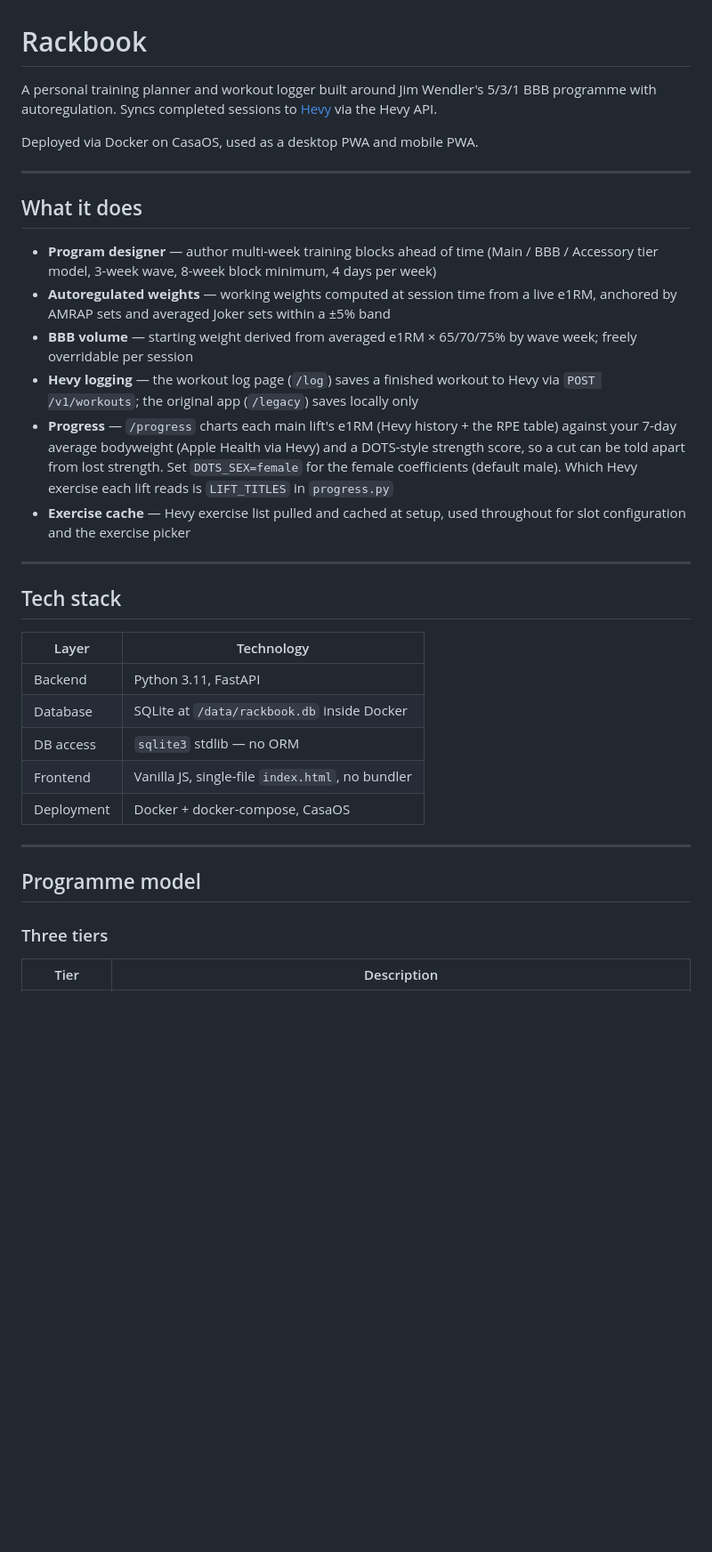
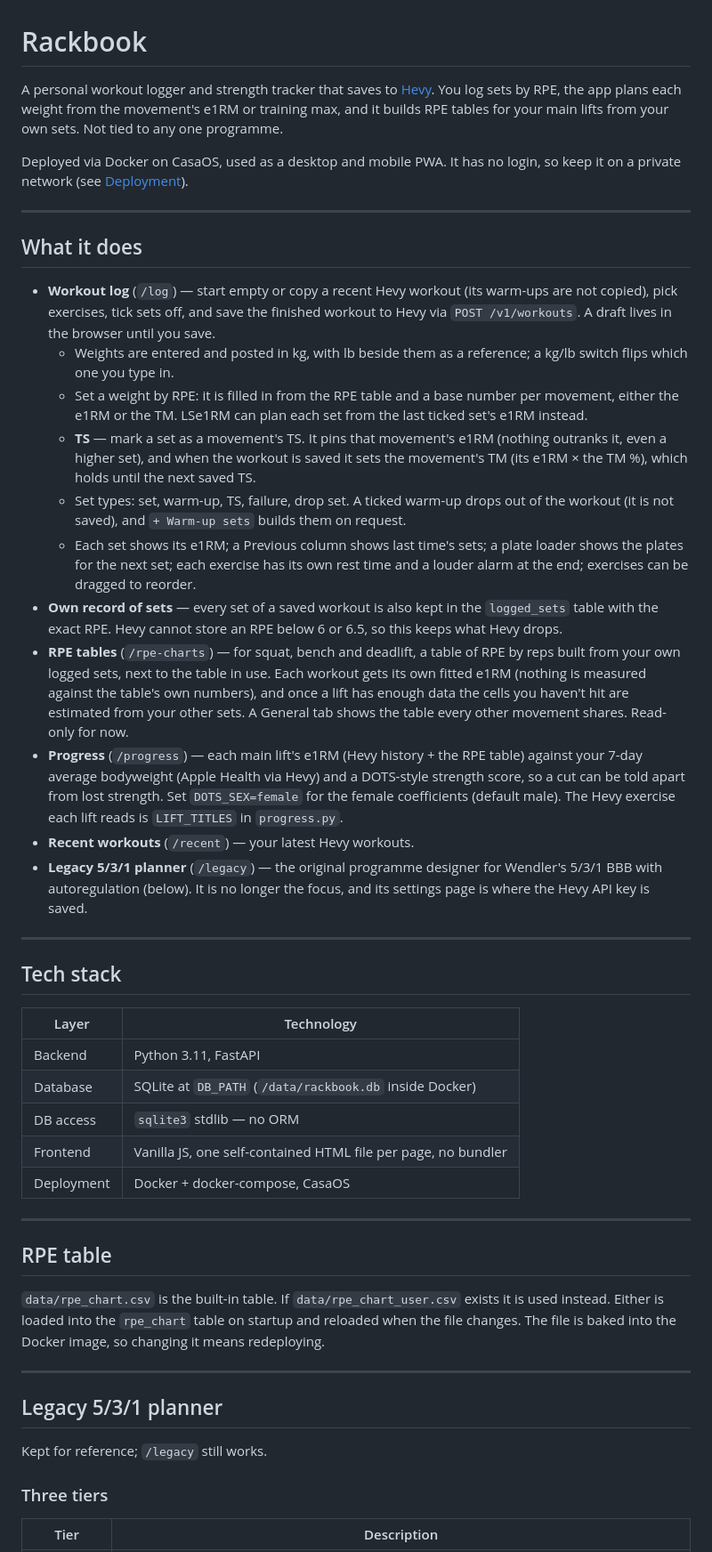
Before and after one commit to bross84/531BBB-AR, a Markdown page: README.md, the part around one of its changes. Shown at 89% size. Rendered like a GitHub page; blank space fills up the shorter version.

```diff
--- a/README.md
+++ b/README.md
@@ -1,19 +1,24 @@
 # Rackbook
 
-A personal training planner and workout logger built around Jim Wendler's 5/3/1 BBB programme with autoregulation. Syncs completed sessions to [Hevy](https://hevyapp.com) via the Hevy API.
+A personal workout logger and strength tracker that saves to [Hevy](https://hevyapp.com). You log sets by RPE, the app plans each weight from the movement's e1RM or training max, and it builds RPE tables for your main lifts from your own sets. Not tied to any one programme.
 
-Deployed via Docker on CasaOS, used as a desktop PWA and mobile PWA.
+Deployed via Docker on CasaOS, used as a desktop and mobile PWA. It has no login, so keep it on a private network (see [Deployment](#deployment)).
 
 ---
 
 ## What it does
 
-- **Program designer** — author multi-week training blocks ahead of time (Main / BBB / Accessory tier model, 3-week wave, 8-week block minimum, 4 days per week)
-- **Autoregulated weights** — working weights computed at session time from a live e1RM, anchored by AMRAP sets and averaged Joker sets within a ±5% band
-- **BBB volume** — starting weight derived from averaged e1RM × 65/70/75% by wave week; freely overridable per session
-- **Hevy logging** — the workout log page (`/log`) saves a finished workout to Hevy via `POST /v1/workouts`; the original app (`/legacy`) saves locally only
-- **Progress** — `/progress` charts each main lift's e1RM (Hevy history + the RPE table) against your 7-day average bodyweight (Apple Health via Hevy) and a DOTS-style strength score, so a cut can be told apart from lost strength. Set `DOTS_SEX=female` for the female coefficients (default male). Which Hevy exercise each lift reads is `LIFT_TITLES` in `progress.py`
-- **Exercise cache** — Hevy exercise list pulled and cached at setup, used throughout for slot configuration and the exercise picker
+- **Workout log** (`/log`) — start empty or copy a recent Hevy workout (its warm-ups are not copied), pick exercises, tick sets off, and save the finished workout to Hevy via `POST /v1/workouts`. A draft lives in the browser until you save.
+  - Weights are entered and posted in kg, with lb beside them as a reference; a kg/lb switch flips which one you type in.
+  - Set a weight by RPE: it is filled in from the RPE table and a base number per movement, either the e1RM or the TM. LSe1RM can plan each set from the last ticked set's e1RM instead.
+  - **TS** — mark a set as a movement's TS. It pins that movement's e1RM (nothing outranks it, even a higher set), and when the workout is saved it sets the movement's TM (its e1RM × the TM %), which holds until the next saved TS.
+  - Set types: set, warm-up, TS, failure, drop set. A ticked warm-up drops out of the workout (it is not saved), and `+ Warm-up sets` builds them on request.
+  - Each set shows its e1RM; a Previous column shows last time's sets; a plate loader shows the plates for the next set; each exercise has its own rest time and a louder alarm at the end; exercises can be dragged to reorder.
+- **Own record of sets** — every set of a saved workout is also kept in the `logged_sets` table with the exact RPE. Hevy cannot store an RPE below 6 or 6.5, so this keeps what Hevy drops.
+- **RPE tables** (`/rpe-charts`) — for squat, bench and deadlift, a table of RPE by reps built from your own logged sets, next to the table in use. Each workout gets its own fitted e1RM (nothing is measured against the table's own numbers), and once a lift has enough data the cells you haven't hit are estimated from your other sets. A General tab shows the table every other movement shares. Read-only for now.
+- **Progress** (`/progress`) — each main lift's e1RM (Hevy history + the RPE table) against your 7-day average bodyweight (Apple Health via Hevy) and a DOTS-style strength score, so a cut can be told apart from lost strength. Set `DOTS_SEX=female` for the female coefficients (default male). The Hevy exercise each lift reads is `LIFT_TITLES` in `progress.py`.
+- **Recent workouts** (`/recent`) — your latest Hevy workouts.
+- **Legacy 5/3/1 planner** (`/legacy`) — the original programme designer for Wendler's 5/3/1 BBB with autoregulation (below). It is no longer the focus, and its settings page is where the Hevy API key is saved.
 
 ---
 
@@ -22,14 +27,22 @@ Deployed via Docker on CasaOS, used as a desktop PWA and mobile PWA.
 | Layer | Technology |
 |---|---|
 | Backend | Python 3.11, FastAPI |
-| Database | SQLite at `/data/rackbook.db` inside Docker |
+| Database | SQLite at `DB_PATH` (`/data/rackbook.db` inside Docker) |
 | DB access | `sqlite3` stdlib — no ORM |
-| Frontend | Vanilla JS, single-file `index.html`, no bundler |
+| Frontend | Vanilla JS, one self-contained HTML file per page, no bundler |
 | Deployment | Docker + docker-compose, CasaOS |
 
 ---
 
-## Programme model
+## RPE table
+
+`data/rpe_chart.csv` is the built-in table. If `data/rpe_chart_user.csv` exists it is used instead. Either is loaded into the `rpe_chart` table on startup and reloaded when the file changes. The file is baked into the Docker image, so changing it means redeploying.
+
+---
+
+## Legacy 5/3/1 planner
+
+Kept for reference; `/legacy` still works.
 
 ### Three tiers
 
```
Also changed, not shown: other parts of README.md (+40 -24 lines).
